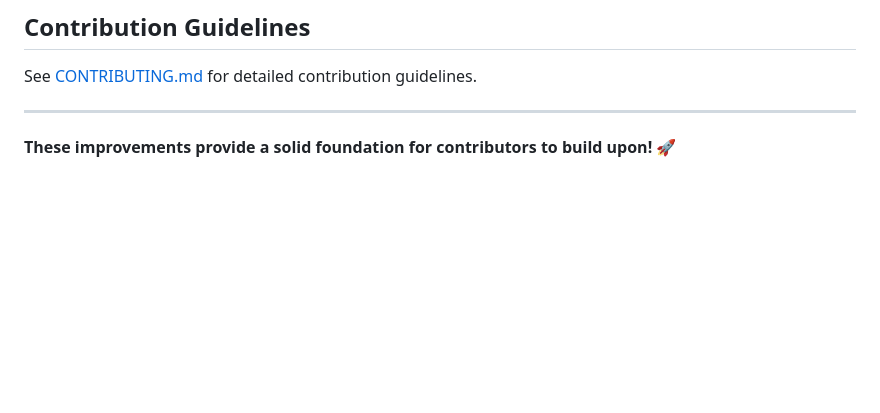
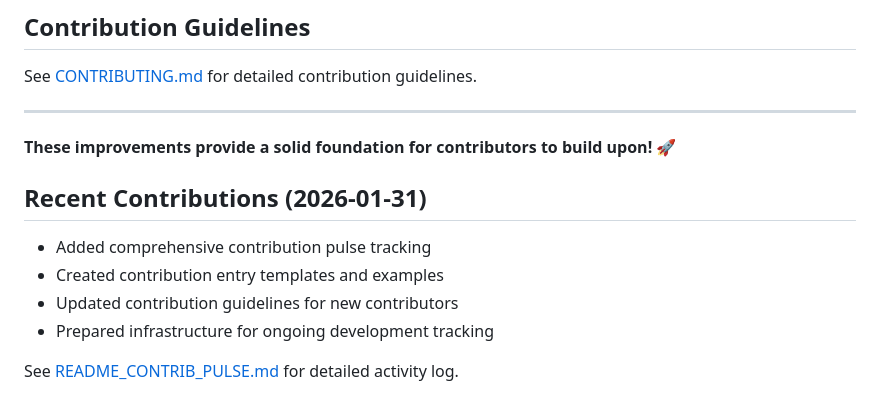
Before and after one commit to aayushpatidar07/AI-Resume-Analyzer, a Markdown page: CONTRIBUTION_IMPROVEMENTS.md, the part around the change. Drawn GitHub-style; blank space fills up the shorter version.

Commit message:
chore(contrib): add contribution entry and update improvements log 2026-01-31

```diff
--- a/CONTRIBUTION_IMPROVEMENTS.md
+++ b/CONTRIBUTION_IMPROVEMENTS.md
@@ -142,3 +142,12 @@ See [CONTRIBUTING.md](CONTRIBUTING.md) for detailed contribution guidelines.
 ---
 
 **These improvements provide a solid foundation for contributors to build upon!** 🚀
+
+## Recent Contributions (2026-01-31)
+
+- Added comprehensive contribution pulse tracking
+- Created contribution entry templates and examples
+- Updated contribution guidelines for new contributors
+- Prepared infrastructure for ongoing development tracking
+
+See [README_CONTRIB_PULSE.md](README_CONTRIB_PULSE.md) for detailed activity log.
```
Also changed, not shown: contrib_entries/entry-2026-01-31.md (added, +4 -0 lines).
